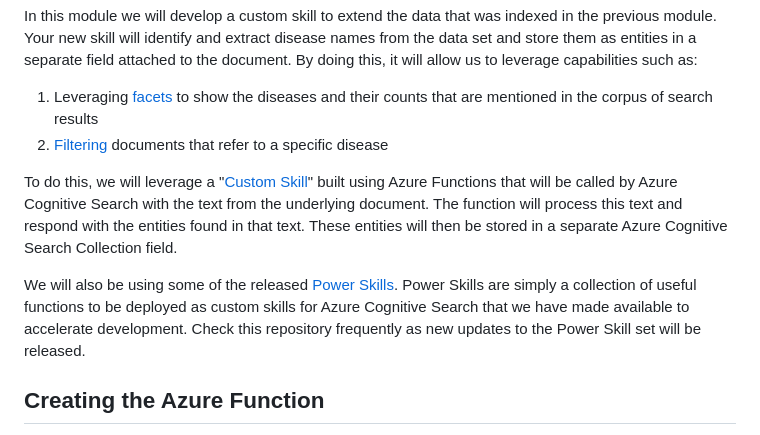
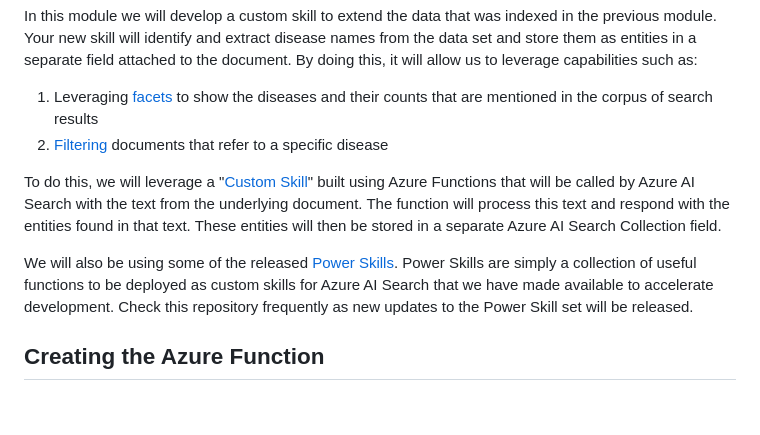
Before and after one commit to Azure-Samples/azure-search-knowledge-mining, a Markdown page: workshops/Module 3.md, the part around the change. Drawn GitHub-style; blank space fills up the shorter version.

Commit message:
Update Module 3.md
Updating changes to reflect rebranding from Cognitive Search to AI Search

```diff
--- a/workshops/Module 3.md
+++ b/workshops/Module 3.md
@@ -8,9 +8,9 @@ In this module we will develop a custom skill to extend the data that was indexe
 1) Leveraging [facets](https://docs.microsoft.com/en-us/azure/search/search-filters-facets) to show the diseases and their counts that are mentioned in the corpus of search results
 2) [Filtering](https://docs.microsoft.com/en-us/azure/search/search-filters) documents that refer to a specific disease
 
-To do this, we will leverage a "[Custom Skill](https://docs.microsoft.com/en-us/azure/search/cognitive-search-custom-skill-web-api)" built using Azure Functions that will be called by Azure Cognitive Search with the text from the underlying document. The function will process this text and respond with the entities found in that text.  These entities will then be stored in a separate Azure Cognitive Search Collection field.
+To do this, we will leverage a "[Custom Skill](https://docs.microsoft.com/en-us/azure/search/cognitive-search-custom-skill-web-api)" built using Azure Functions that will be called by Azure AI Search with the text from the underlying document. The function will process this text and respond with the entities found in that text.  These entities will then be stored in a separate Azure AI Search Collection field.
 
-We will also be using some of the released [Power Skills](https://azure.microsoft.com/en-us/resources/samples/azure-search-power-skills/).  Power Skills are simply a collection of useful functions to be deployed as custom skills for Azure Cognitive Search that we have made available to accelerate development.  Check this repository frequently as new updates to the Power Skill set will be released.
+We will also be using some of the released [Power Skills](https://azure.microsoft.com/en-us/resources/samples/azure-search-power-skills/).  Power Skills are simply a collection of useful functions to be deployed as custom skills for Azure AI Search that we have made available to accelerate development.  Check this repository frequently as new updates to the Power Skill set will be released.
 
 ## Creating the Azure Function
 
```
